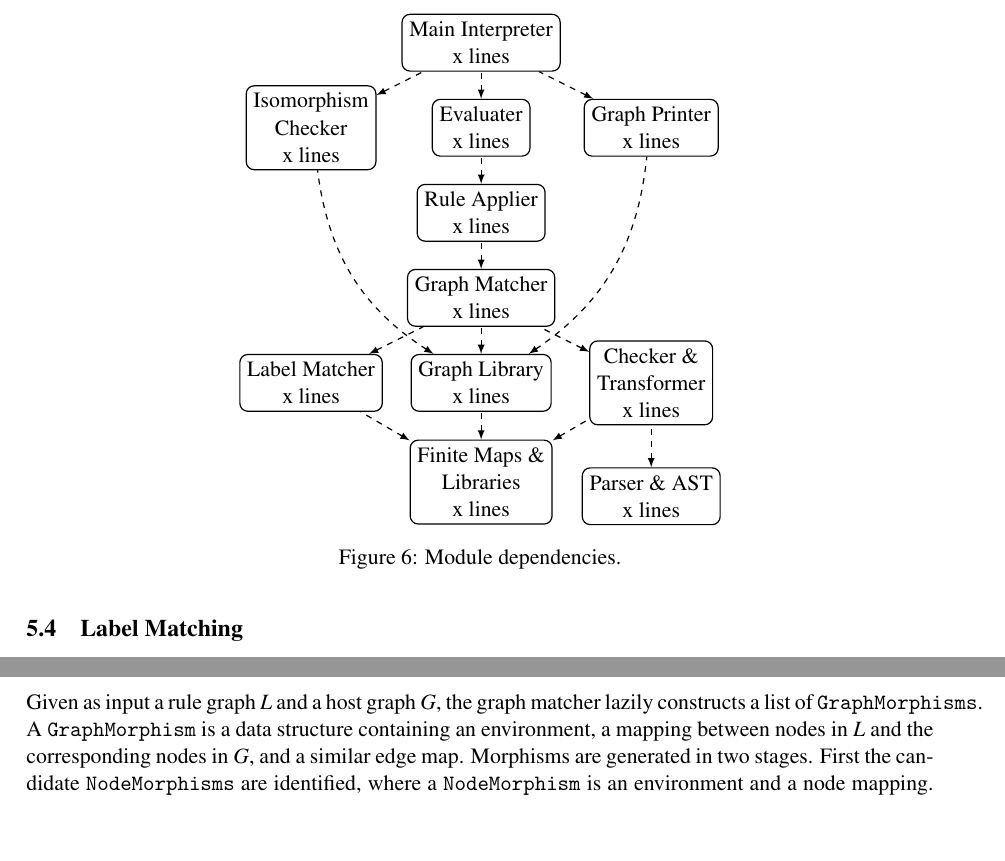
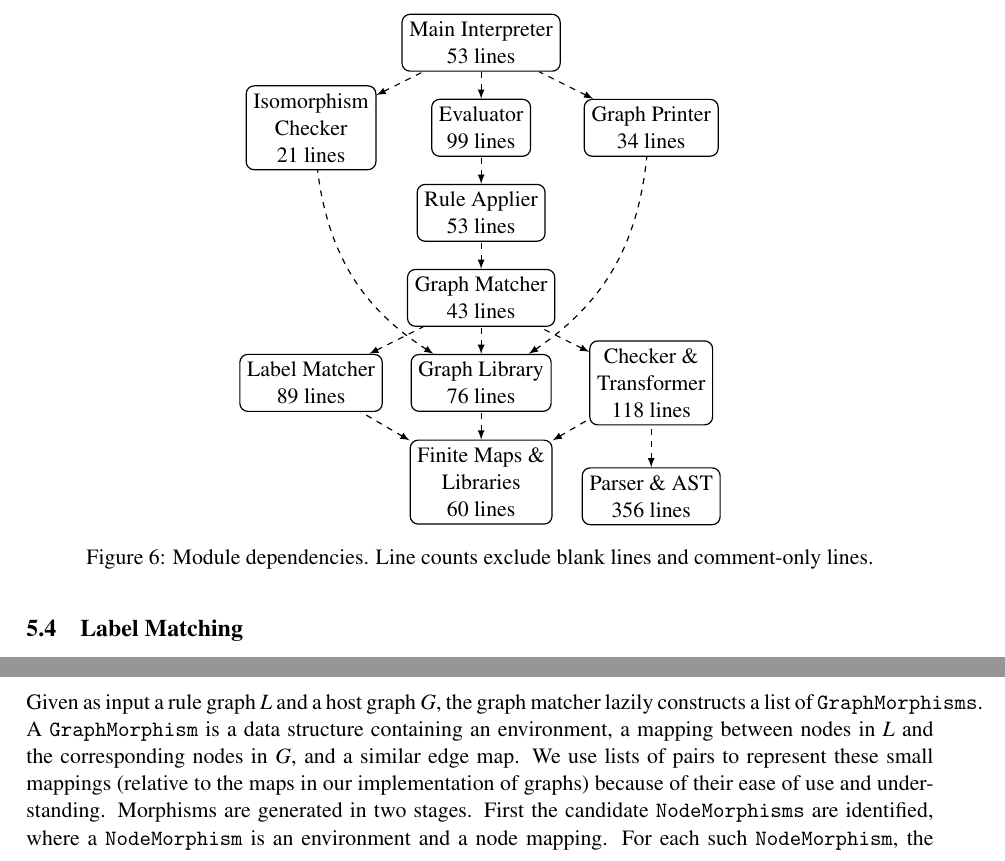
Before and after one commit to boxoffoxes/GP2-Reference-Interpreter-Paper, a LaTeX paper (paper.tex, which reads 03_implementation.tex, modules.tex): two parts of page 7 of 14, joined at a grey line, cut so that both start at the same text, the shorter picture padded with empty space. Compiled offline with pdfLaTeX; a LaTeX package or settings file that is missing is left out.

Commit message:
Automatic commit by cb574

```diff
--- a/03_implementation.tex
+++ b/03_implementation.tex
@@ -16,7 +16,7 @@ The interpreter contains approximately 1000 lines of Haskell source code (exclud
 \begin{figure}
 \centering
 \input{modules}
-\caption{Module dependencies.} \label{fig:modules}
+\caption{Module dependencies. Line counts exclude blank lines and comment-only lines.} \label{fig:modules}
 \end{figure}
 
 \subsection{Parser}
@@ -43,7 +43,7 @@ When comparing atoms, the interesting case occurs if a list variable is encounte
 
 \subsection{Graph Matching}\label{sec:graph-match}
 
-Given as input a rule graph $L$ and a host graph $G$, the graph matcher lazily constructs a list of \texttt{GraphMorphisms}. A \texttt{GraphMorphism} is a data structure containing an environment, a mapping between nodes in $L$ and the corresponding nodes in $G$, and a similar edge map. Morphisms are generated in two stages. First the candidate \texttt{NodeMorphisms} are identified, where a \texttt{NodeMorphism} is an environment and a node mapping. For each such \texttt{NodeMorphism}, the matcher searches for compatible edge mappings and environment extensions to form a set of complete \texttt{GraphMorphisms}.
+Given as input a rule graph $L$ and a host graph $G$, the graph matcher lazily constructs a list of \texttt{GraphMorphisms}. A \texttt{GraphMorphism} is a data structure containing an environment, a mapping between nodes in $L$ and the corresponding nodes in $G$, and a similar edge map. We use lists of pairs to represent these small mappings (relative to the maps in our implementation of graphs) because of their ease of use and understanding.  Morphisms are generated in two stages. First the candidate \texttt{NodeMorphisms} are identified, where a \texttt{NodeMorphism} is an environment and a node mapping. For each such \texttt{NodeMorphism}, the matcher searches for compatible edge mappings and environment extensions to form a set of complete \texttt{GraphMorphisms}.
 
 \paragraph{Node Matching}
 For each node $l_k \in L$, the matcher constructs the list of all host nodes \texttt{[$h_{k_1}, \ldots, h_{k_m}$]} that match $l_k$ with respect to label matching and rootedness (GP2's semantics requires that a root node in $L$ must only match a root node in $G$.) An environment is paired with each host node. The result is a list of lists \texttt{[[$h_{1_1}, \ldots, h_{1_m}$],\ldots,[$h_{n_1}, \ldots, h_{n_m}$]]} where $n$ is the number of nodes in $L$. A candidate node mapping is found by injectively selecting one item from each list. The final step is to test each candidate mapping for compatibility with respect to their environments. Haskell's list comprehensions are perfectly suited for this task: the list of lists is computed with a single nested list comprehension, while a second list comprehension is responsible for collating the valid candidate mappings.
--- a/modules.tex
+++ b/modules.tex
@@ -1,16 +1,16 @@
 \begin{tikzpicture} [align=center, arrowin]
 
-\node(main) at (0, 7.5)  [box] {Main Interpreter\\x lines};
-\node(iso) at (-3, 6) [box] {Isomorphism\\Checker\\x lines};
-\node(eval) at (0, 6) [box] {Evaluater\\x lines};
-\node(print) at (3, 6) [box] {Graph Printer\\x lines};
-\node(apply) at (0, 4.5) [box] {Rule Applier\\x lines};
-\node(gmatch) at (0, 3) [box] {Graph Matcher\\x lines};
-\node(lmatch) at (-3, 1.5) [box] {Label Matcher\\x lines};
-\node(graph) at (0, 1.5) [box] {Graph Library\\x lines};
-\node(trans) at (3, 1.5) [box] {Checker \&\\Transformer\\x lines};
-\node(data) at (0, -0.25) [box] {Finite Maps \&\\Libraries\\x lines};
-\node(parser) at (3, -0.5) [box] {Parser \& AST\\x lines};
+\node(main) at (0, 7.5)  [box] {Main Interpreter\\53 lines};
+\node(iso) at (-3, 6) [box] {Isomorphism\\Checker\\21 lines};
+\node(eval) at (0, 6) [box] {Evaluator\\99 lines};
+\node(print) at (3, 6) [box] {Graph Printer\\34 lines};
+\node(apply) at (0, 4.5) [box] {Rule Applier\\53 lines};
+\node(gmatch) at (0, 3) [box] {Graph Matcher\\43 lines};
+\node(lmatch) at (-3, 1.5) [box] {Label Matcher\\89 lines};
+\node(graph) at (0, 1.5) [box] {Graph Library\\76 lines};
+\node(trans) at (3, 1.5) [box] {Checker \&\\Transformer\\118 lines};
+\node(data) at (0, -0.25) [box] {Finite Maps \&\\Libraries\\60 lines};
+\node(parser) at (3, -0.5) [box] {Parser \& AST\\356 lines};
 
 \draw (parser) edge[arrowin, dashed] (trans);
 \draw (data) edge[arrowin, dashed] (trans);
```
Also changed, not shown: 03_implementation.tex (10 more changed lines).
